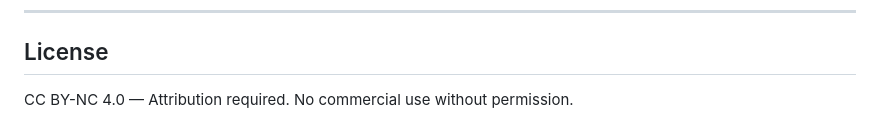
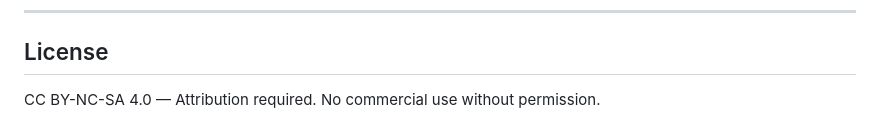
Before and after one commit to masoomul786/air-research-, a Markdown page: README.md, the part around the change. Drawn GitHub-style.

```diff
--- a/README.md
+++ b/README.md
@@ -376,4 +376,4 @@ Results saved to `benchmark/results/`:
 
 ## License
 
-CC BY-NC 4.0 — Attribution required. No commercial use without permission.
+CC BY-NC-SA 4.0 — Attribution required. No commercial use without permission.
```
